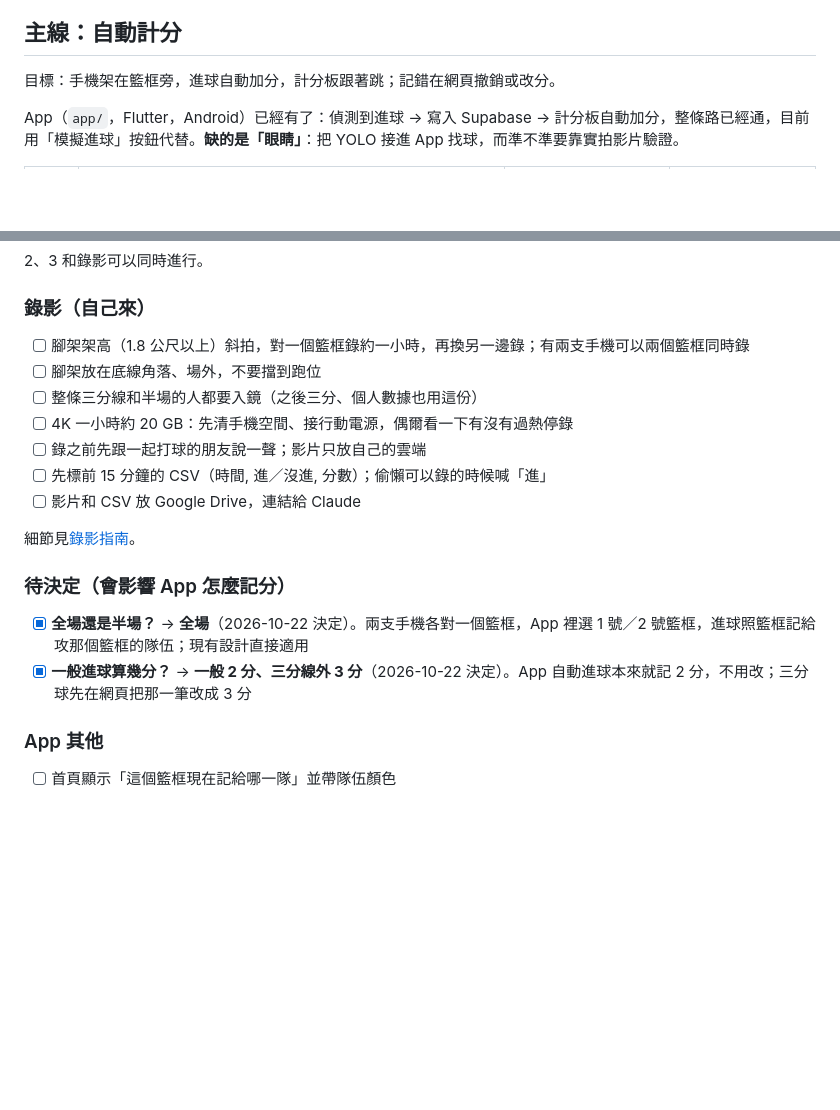
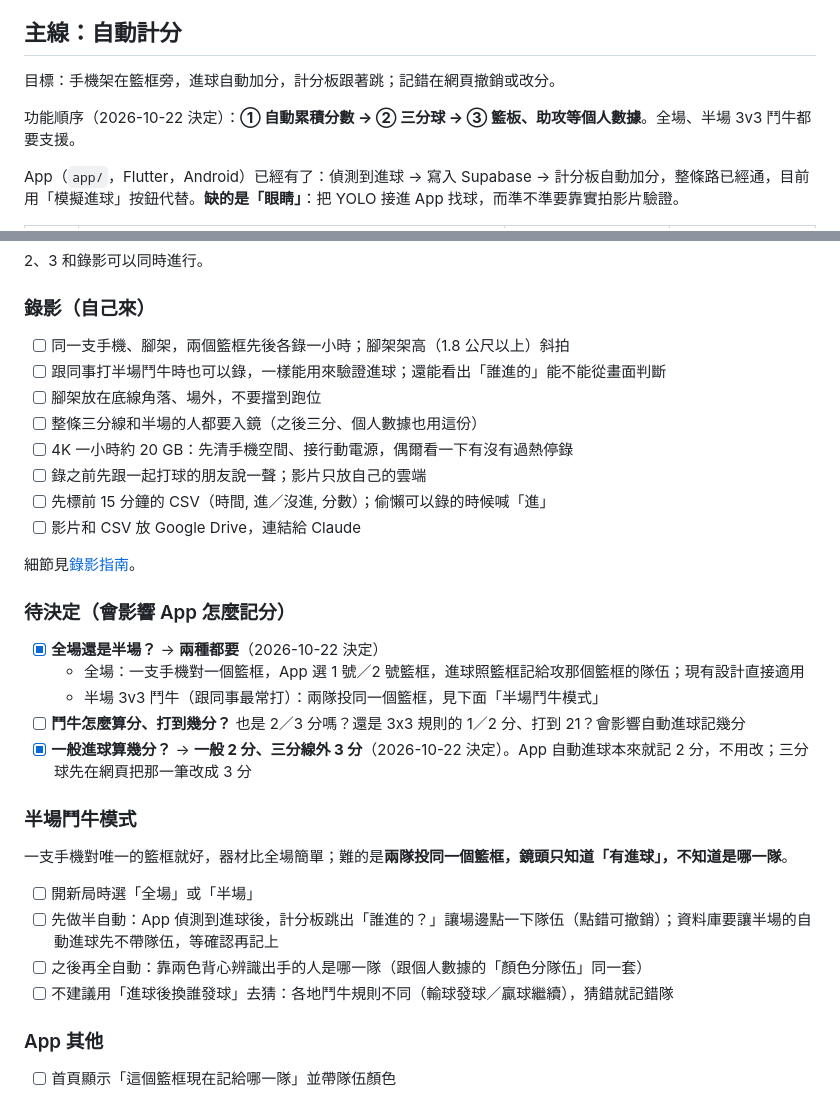
Before and after one commit to joechiboo/scoreboard, a Markdown page: docs/TODO.md, 2 parts joined by grey strips. GitHub-like rendering; blank space fills up the shorter version.

Commit message:
docs: TODO 加入功能順序與半場鬥牛模式
- 功能順序：自動累積分數 → 三分球 → 籃板、助攻等個人數據
- 錄影：同一支手機兩個籃框先後各錄一小時；半場鬥牛也可以錄
- 全場、半場都要支援；新增「半場鬥牛模式」：先半自動確認隊伍，之後靠背心顏色
- 待決定：鬥牛的計分方式與打到幾分

Co-Authored-By: Claude Opus 5.5 (1M context) <noreply@anthropic.com>

```diff
--- a/docs/TODO.md
+++ b/docs/TODO.md
@@ -5,6 +5,8 @@
 ## 主線：自動計分
 
 目標：手機架在籃框旁，進球自動加分，計分板跟著跳；記錯在網頁撤銷或改分。
+
+功能順序（2026-10-22 決定）：**① 自動累積分數 → ② 三分球 → ③ 籃板、助攻等個人數據**。全場、半場 3v3 鬥牛都要支援。
 
 App（`app/`，Flutter，Android）已經有了：偵測到進球 → 寫入 Supabase → 計分板自動加分，整條路已經通，目前用「模擬進球」按鈕代替。**缺的是「眼睛」**：把 YOLO 接進 App 找球，而準不準要靠實拍影片驗證。
 
@@ -21,7 +23,8 @@ App（`app/`，Flutter，Android）已經有了：偵測到進球 → 寫入 Sup
 
 ### 錄影（自己來）
 
-- [ ] 腳架架高（1.8 公尺以上）斜拍，對一個籃框錄約一小時，再換另一邊錄；有兩支手機可以兩個籃框同時錄
+- [ ] 同一支手機、腳架，兩個籃框先後各錄一小時；腳架架高（1.8 公尺以上）斜拍
+- [ ] 跟同事打半場鬥牛時也可以錄，一樣能用來驗證進球；還能看出「誰進的」能不能從畫面判斷
 - [ ] 腳架放在底線角落、場外，不要擋到跑位
 - [ ] 整條三分線和半場的人都要入鏡（之後三分、個人數據也用這份）
 - [ ] 4K 一小時約 20 GB：先清手機空間、接行動電源，偶爾看一下有沒有過熱停錄
@@ -33,8 +36,20 @@ App（`app/`，Flutter，Android）已經有了：偵測到進球 → 寫入 Sup
 
 ### 待決定（會影響 App 怎麼記分）
 
-- [x] **全場還是半場？** → **全場**（2026-10-22 決定）。兩支手機各對一個籃框，App 裡選 1 號／2 號籃框，進球照籃框記給攻那個籃框的隊伍；現有設計直接適用
+- [x] **全場還是半場？** → **兩種都要**（2026-10-22 決定）
+  - 全場：一支手機對一個籃框，App 選 1 號／2 號籃框，進球照籃框記給攻那個籃框的隊伍；現有設計直接適用
+  - 半場 3v3 鬥牛（跟同事最常打）：兩隊投同一個籃框，見下面「半場鬥牛模式」
+- [ ] **鬥牛怎麼算分、打到幾分？** 也是 2／3 分嗎？還是 3x3 規則的 1／2 分、打到 21？會影響自動進球記幾分
 - [x] **一般進球算幾分？** → **一般 2 分、三分線外 3 分**（2026-10-22 決定）。App 自動進球本來就記 2 分，不用改；三分球先在網頁把那一筆改成 3 分
+
+### 半場鬥牛模式
+
+一支手機對唯一的籃框就好，器材比全場簡單；難的是**兩隊投同一個籃框，鏡頭只知道「有進球」，不知道是哪一隊**。
+
+- [ ] 開新局時選「全場」或「半場」
+- [ ] 先做半自動：App 偵測到進球後，計分板跳出「誰進的？」讓場邊點一下隊伍（點錯可撤銷）；資料庫要讓半場的自動進球先不帶隊伍，等確認再記上
+- [ ] 之後再全自動：靠兩色背心辨識出手的人是哪一隊（跟個人數據的「顏色分隊伍」同一套）
+- [ ] 不建議用「進球後換誰發球」去猜：各地鬥牛規則不同（輸球發球／贏球繼續），猜錯就記錯隊
 
 ### App 其他
 
```
